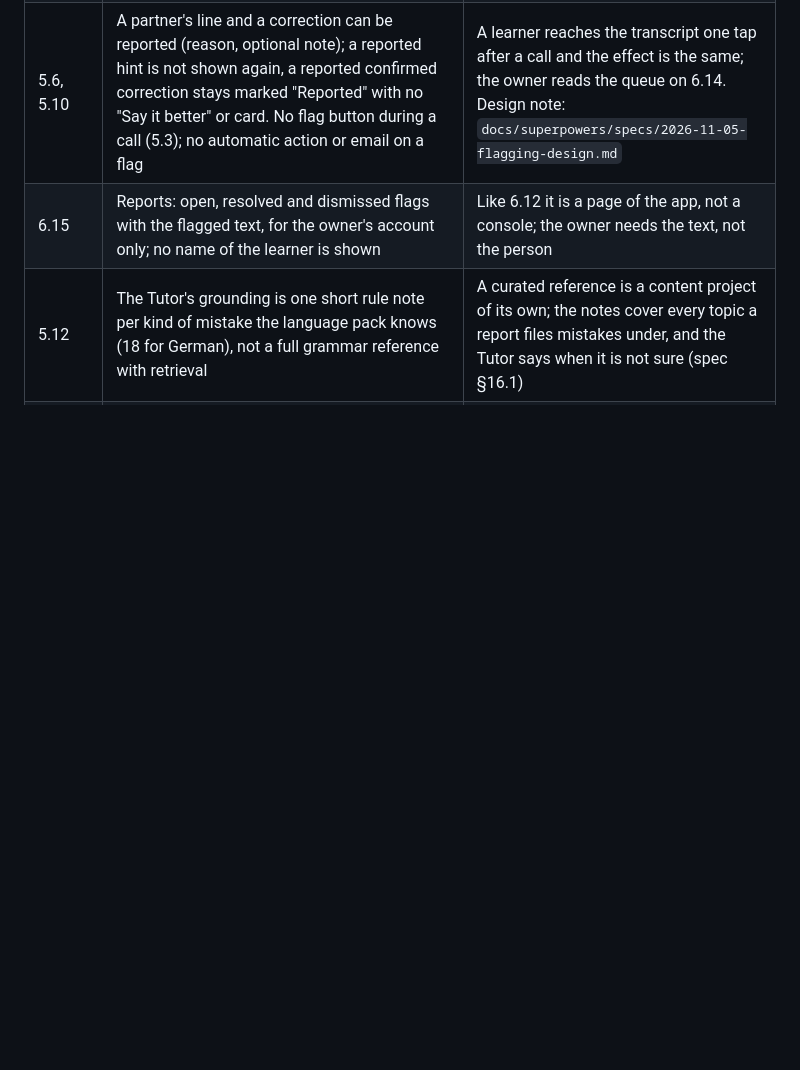
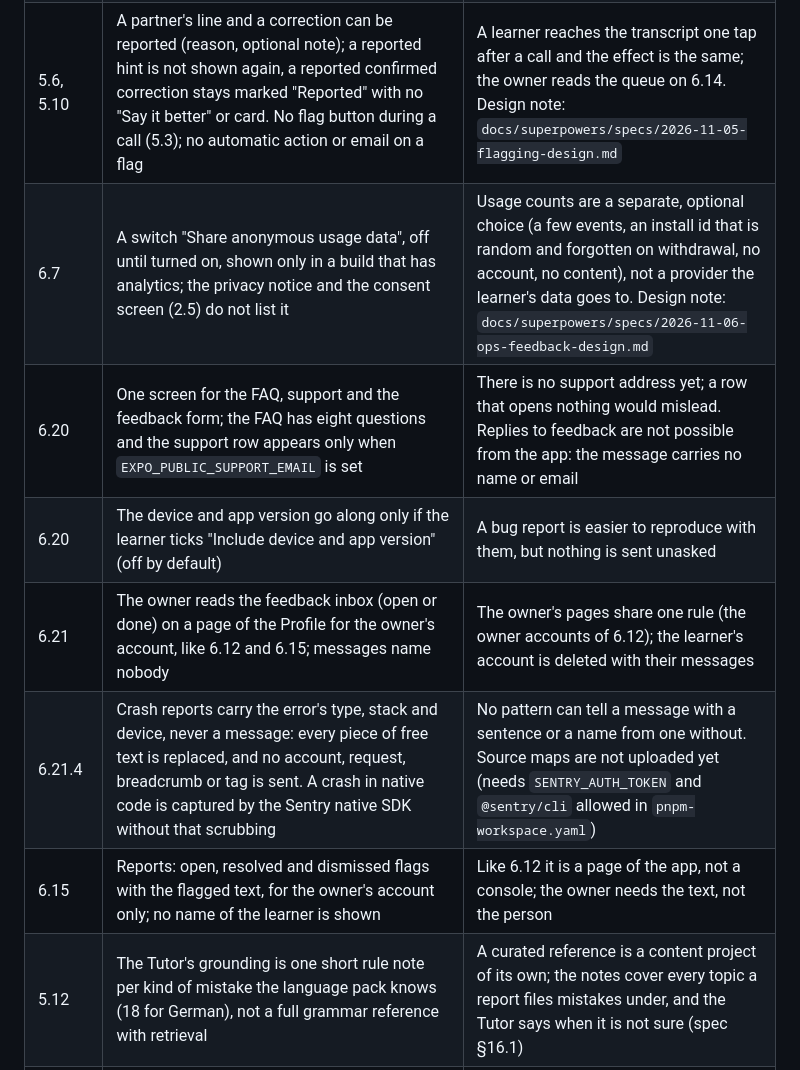
Before and after one commit to rogerjeasy/konvami, a Markdown page: docs/design/README.md, the part around one of its changes. Rendered like a GitHub page; blank space fills up the shorter version.

Commit message:
Docs: crash reports, usage counts, feedback and support, what is sent, and what it needs to switch on (spec §6.21.4)

```diff
--- a/docs/design/README.md
+++ b/docs/design/README.md
@@ -63,6 +63,11 @@ canvas after that date is not in it.
 | 5.10 | Mistakes can still be missing from a report | The verbatim pass (spec §9.4) is speech recognition too, told to keep mistakes. Measured on synthetic learner speech (2026-10-25, `docs/evals/`): gpt-4o-transcribe keeps 86–89 % of mistakes, wrong verb endings least. There is no "I didn't say that" flag yet |
 | 5.10 | A correction the second check could not confirm is shown, marked "Not sure" | Spec §16.1: never as a fact. One the second check calls wrong is not shown at all |
 | 5.6, 5.10 | A partner's line and a correction can be reported (reason, optional note); a reported hint is not shown again, a reported confirmed correction stays marked "Reported" with no "Say it better" or card. No flag button during a call (5.3); no automatic action or email on a flag | A learner reaches the transcript one tap after a call and the effect is the same; the owner reads the queue on 6.14. Design note: `docs/superpowers/specs/2026-11-05-flagging-design.md` |
+| 6.7 | A switch "Share anonymous usage data", off until turned on, shown only in a build that has analytics; the privacy notice and the consent screen (2.5) do not list it | Usage counts are a separate, optional choice (a few events, an install id that is random and forgotten on withdrawal, no account, no content), not a provider the learner's data goes to. Design note: `docs/superpowers/specs/2026-11-06-ops-feedback-design.md` |
+| 6.20 | One screen for the FAQ, support and the feedback form; the FAQ has eight questions and the support row appears only when `EXPO_PUBLIC_SUPPORT_EMAIL` is set | There is no support address yet; a row that opens nothing would mislead. Replies to feedback are not possible from the app: the message carries no name or email |
+| 6.20 | The device and app version go along only if the learner ticks "Include device and app version" (off by default) | A bug report is easier to reproduce with them, but nothing is sent unasked |
+| 6.21 | The owner reads the feedback inbox (open or done) on a page of the Profile for the owner's account, like 6.12 and 6.15; messages name nobody | The owner's pages share one rule (the owner accounts of 6.12); the learner's account is deleted with their messages |
+| 6.21.4 | Crash reports carry the error's type, stack and device, never a message: every piece of free text is replaced, and no account, request, breadcrumb or tag is sent. A crash in native code is captured by the Sentry native SDK without that scrubbing | No pattern can tell a message with a sentence or a name from one without. Source maps are not uploaded yet (needs `SENTRY_AUTH_TOKEN` and `@sentry/cli` allowed in `pnpm-workspace.yaml`) |
 | 6.15 | Reports: open, resolved and dismissed flags with the flagged text, for the owner's account only; no name of the learner is shown | Like 6.12 it is a page of the app, not a console; the owner needs the text, not the person |
 | 5.12 | The Tutor's grounding is one short rule note per kind of mistake the language pack knows (18 for German), not a full grammar reference with retrieval | A curated reference is a content project of its own; the notes cover every topic a report files mistakes under, and the Tutor says when it is not sure (spec §16.1) |
 | 5.13 | Eight German scenarios, each played by one of the learner's own partners; no custom scenarios, no rehearsal with a debrief, no regional accents | The scenario library of spec §13.1 starts with the situations a newcomer meets first; rehearsal and debrief are P1 (spec §6.3) |
```
Also changed, not shown: other parts of docs/design/README.md (+1 -1 lines), 1 other file.
